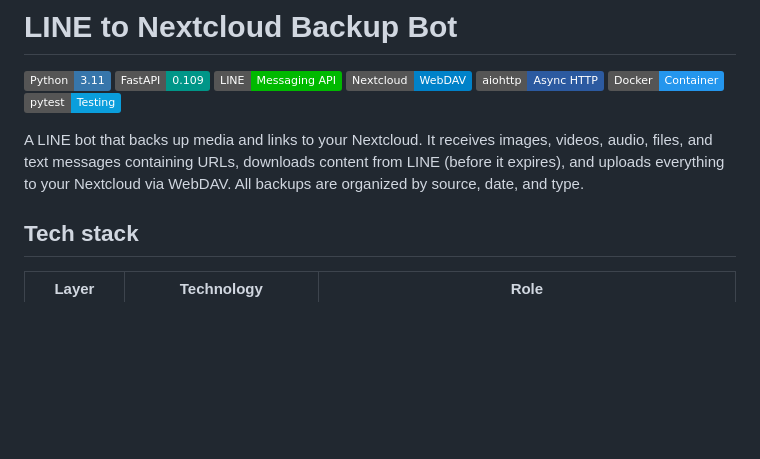
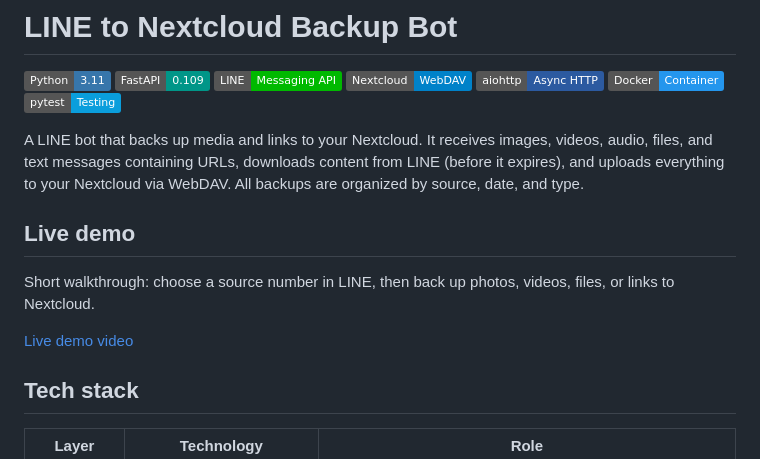
Before and after one commit to Benedict-CS/line-backup-bot, a Markdown page: README.md, the part around the change. Drawn GitHub-style; badges without logos; blank space fills up the shorter version.

Commit message:
Add live demo link to README.
Point readers to the repo demo video so they can preview the backup flow on GitHub.

Co-authored-by: Cursor <cursoragent@cursor.com>

```diff
--- a/README.md
+++ b/README.md
@@ -9,6 +9,12 @@
 [![pytest](https://img.shields.io/badge/pytest-Testing-0A9EDC?logo=pytest)](https://pytest.org/)
 
 A LINE bot that backs up media and links to your Nextcloud. It receives images, videos, audio, files, and text messages containing URLs, downloads content from LINE (before it expires), and uploads everything to your Nextcloud via WebDAV. All backups are organized by source, date, and type.
+
+## Live demo
+
+Short walkthrough: choose a source number in LINE, then back up photos, videos, files, or links to Nextcloud.
+
+[Live demo video](static/demo/live-demo.mp4)
 
 ## Tech stack
 
```
